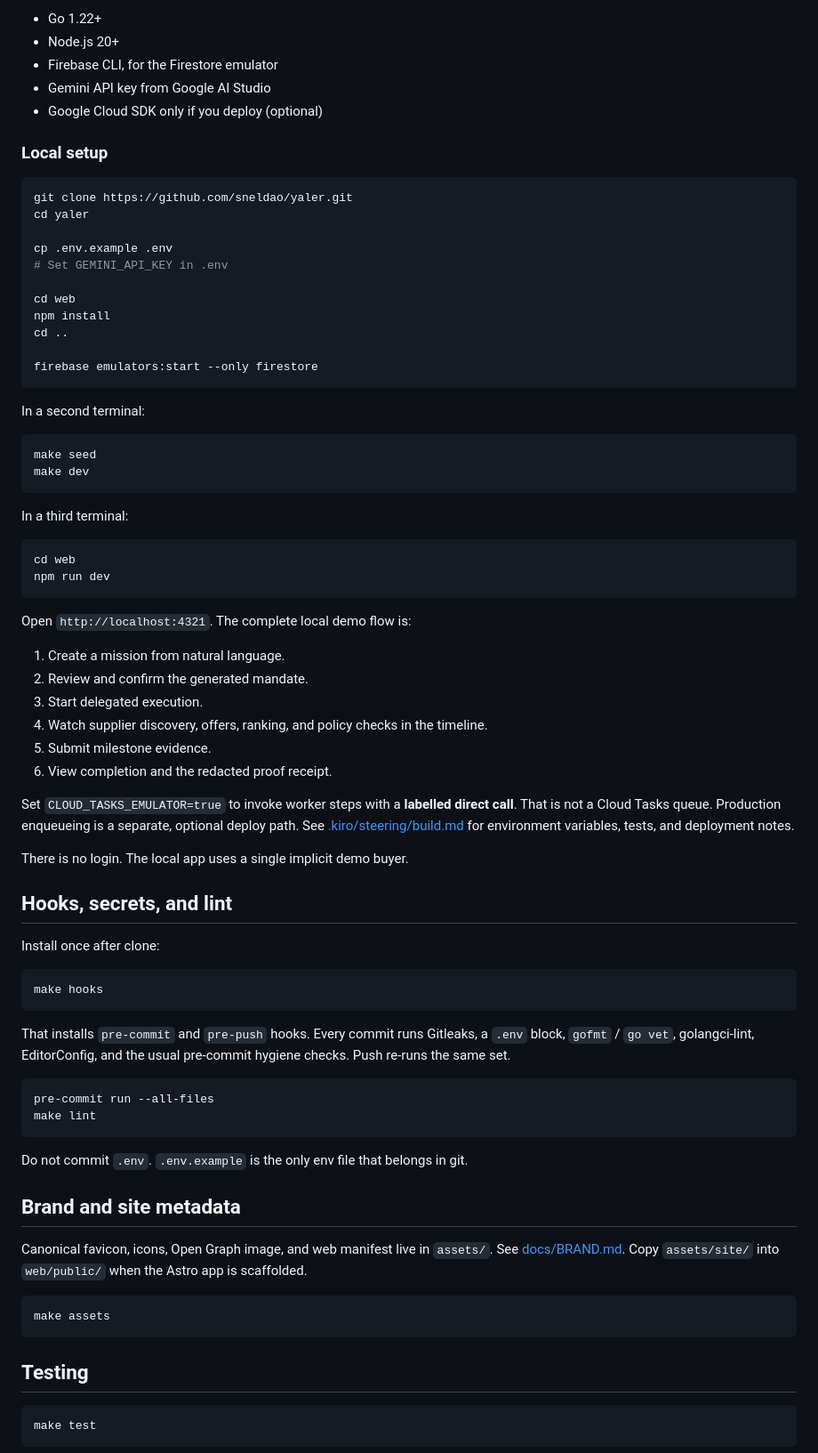
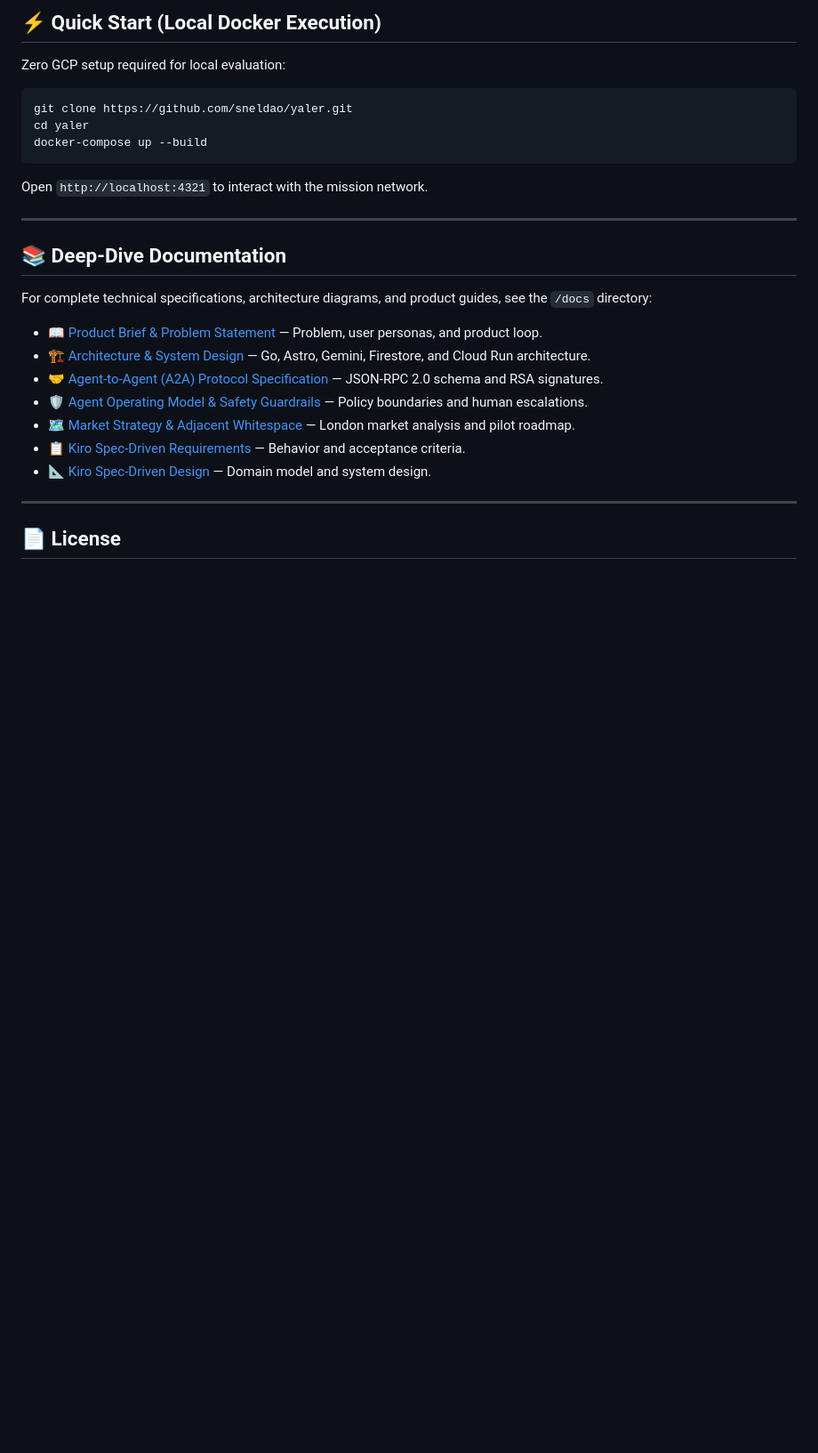
Before and after one commit to sneldao/yaler, a Markdown page: README.md, the part around one of its changes. Shown at 89% size. GitHub-like rendering; blank space fills up the shorter version.

````diff
--- a/README.md
+++ b/README.md
@@ -71,81 +60,31 @@ These commands describe the intended local path. They will work after Task 1 sca
 
-- Go 1.22+
-- Node.js 20+
-- Firebase CLI, for the Firestore emulator
-- Gemini API key from Google AI Studio
-- Google Cloud SDK only if you deploy (optional)
+## ⚡ Quick Start (Local Docker Execution)
 
-### Local setup
+Zero GCP setup required for local evaluation:
 
 ```bash
 git clone https://github.com/sneldao/yaler.git
 cd yaler
-
-cp .env.example .env
-# Set GEMINI_API_KEY in .env
-
-cd web
-npm install
-cd ..
-
-firebase emulators:start --only firestore
+docker-compose up --build
 ```
 
-In a second terminal:
+Open `http://localhost:4321` to interact with the mission network.
 
-```bash
-make seed
-make dev
-```
+---
 
-In a third terminal:
+## 📚 Deep-Dive Documentation
 
-```bash
-cd web
-npm run dev
-```
+For complete technical specifications, architecture diagrams, and product guides, see the `/docs` directory:
 
-Open `http://localhost:4321`. The complete local demo flow is:
+- 📖 [Product Brief & Problem Statement](docs/PRODUCT.md) — Problem, user personas, and product loop.
+- 🏗️ [Architecture & System Design](docs/ARCHITECTURE.md) — Go, Astro, Gemini, Firestore, and Cloud Run architecture.
+- 🤝 [Agent-to-Agent (A2A) Protocol Specification](docs/A2A-PROTOCOL.md) — JSON-RPC 2.0 schema and RSA signatures.
+- 🛡️ [Agent Operating Model & Safety Guardrails](docs/AGENT-OPERATING-MODEL.md) — Policy boundaries and human escalations.
+- 🗺️ [Market Strategy & Adjacent Whitespace](docs/STRATEGY.md) — London market analysis and pilot roadmap.
+- 📋 [Kiro Spec-Driven Requirements](.kiro/specs/mission-loop/requirements.md) — Behavior and acceptance criteria.
+- 📐 [Kiro Spec-Driven Design](.kiro/specs/mission-loop/design.md) — Domain model and system design.
 
-1. Create a mission from natural language.
-2. Review and confirm the generated mandate.
-3. Start delegated execution.
-4. Watch supplier discovery, offers, ranking, and policy checks in the timeline.
-5. Submit milestone evidence.
-6. View completion and the redacted proof receipt.
+---
 
-Set `CLOUD_TASKS_EMULATOR=true` to invoke worker steps with a **labelled direct call**. That is not a Cloud Tasks queue. Production enqueueing is a separate, optional deploy path. See [.kiro/steering/build.md](.kiro/steering/build.md) for environment variables, tests, and deployment notes.
+## 📄 License
 
-There is no login. The local app uses a single implicit demo buyer.
-
-## Hooks, secrets, and lint
-
-Install once after clone:
-
-```bash
-make hooks
-```
-
-That installs `pre-commit` and `pre-push` hooks. Every commit runs Gitleaks, a `.env` block, `gofmt` / `go vet`, golangci-lint, EditorConfig, and the usual pre-commit hygiene checks. Push re-runs the same set.
-
-```bash
-pre-commit run --all-files
-make lint
-```
-
-Do not commit `.env`. `.env.example` is the only env file that belongs in git.
-
-## Brand and site metadata
-
-Canonical favicon, icons, Open Graph image, and web manifest live in `assets/`. See [docs/BRAND.md](docs/BRAND.md). Copy `assets/site/` into `web/public/` when the Astro app is scaffolded.
-
-```bash
-make assets
-```
-
-## Testing
-
-```bash
-make test
-```
-
````
Also changed, not shown: other parts of README.md (+36 -99 lines).
